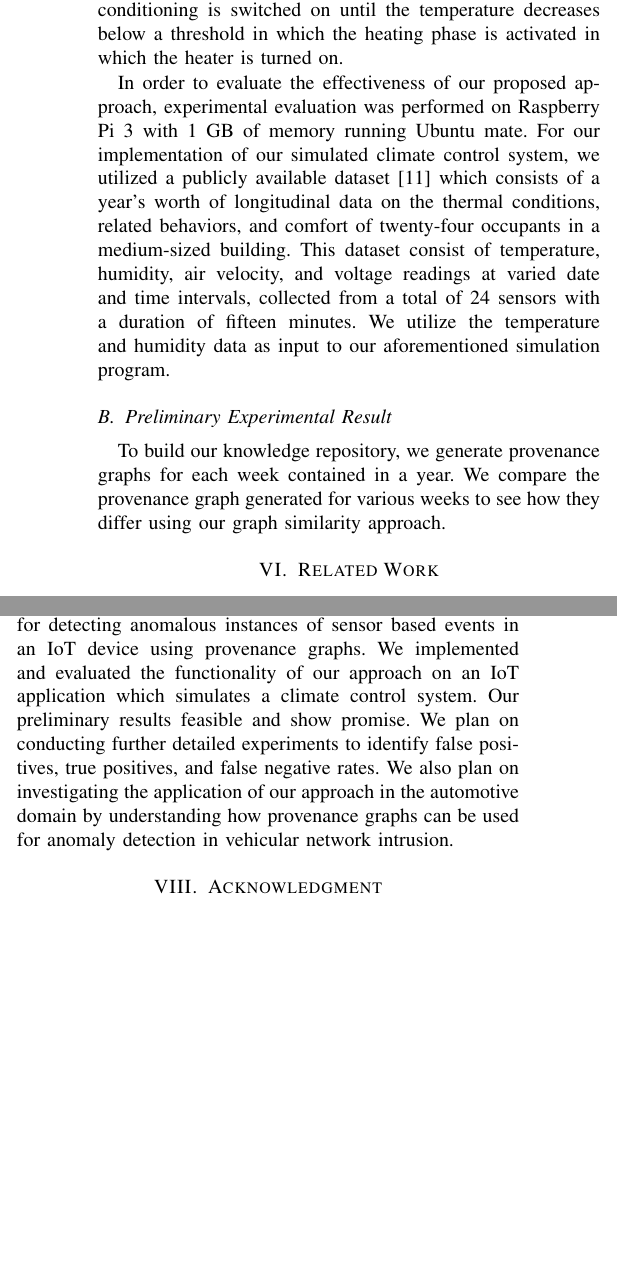
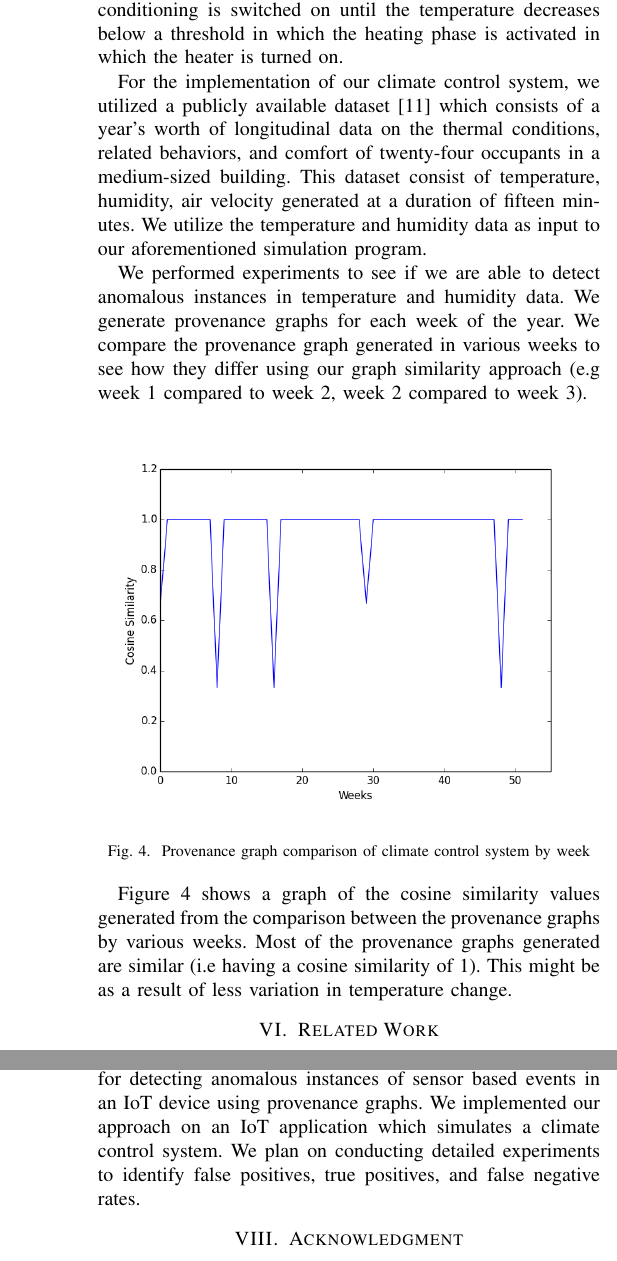
Before and after one commit to ebelenwaf/IDS_paper, a LaTeX paper (main_ieee.tex, which reads body.tex): two parts of the columns of page 5 of 6 before the commit and two parts of the columns of pages 5 and 6 of 6 after it, joined at a grey line, cut so that both start at the same text, the shorter picture padded with empty space. Compiled offline with pdfLaTeX; a missing font is replaced by an installed copy or a similar font; a LaTeX package or settings file that is missing is left out.

Commit message:
first update

```diff
--- a/body.tex
+++ b/body.tex
@@ -634,7 +626,7 @@ This section outlines experimental procedures involved in evaluating our propose
 
 We evaluate our intrusion detection algorithm by implementing an IoT application which simulates a climate control system. Constant irregularities in temperature could have devastating effects on industrial machinery. Climate control systems ensures a proper functional environment for people and machinery. This system consist primarily of a Heating Ventilating and Air Conditioning (HVAC) System which uses temperature, humidity data to regulate environmental conditions within a building. The temperature is set within a bounded limit such that when the temperature exceeds a certain threshold, a cooling phase is activated and the air conditioning is switched on until the temperature decreases below a threshold in which the heating phase is activated in which the heater is turned on.
 
-\par In order to evaluate the effectiveness of our proposed approach, experimental  evaluation was performed on Raspberry Pi 3 with 1 GB of memory running Ubuntu mate. For our implementation of our simulated climate control system, we utilized a publicly available dataset \cite{LANGEVIN201594} which consists of a year's worth of longitudinal data on the thermal conditions, related behaviors, and comfort of twenty-four occupants in a medium-sized building. This dataset consist of temperature, humidity, air velocity, and voltage readings at varied date and time intervals, collected from a total of 24 sensors with a duration of fifteen minutes. We utilize the temperature and humidity data as input to our aforementioned simulation program.
+\par For the implementation of our climate control system, we utilized a publicly available dataset \cite{LANGEVIN201594} which consists of a year's worth of longitudinal data on the thermal conditions, related behaviors, and comfort of twenty-four occupants in a medium-sized building. This dataset consist of temperature, humidity, air velocity generated at  a duration of fifteen minutes. We utilize the temperature and humidity data as input to our aforementioned simulation program. \par We performed experiments to see if we are able to detect anomalous instances in temperature and humidity data. We generate provenance graphs for each week of the year. We compare the provenance graph generated in various weeks to see how they differ using our graph similarity approach (e.g week 1 compared to week 2, week 2 compared to week 3).
 
 
 
@@ -642,9 +634,22 @@ We evaluate our intrusion detection algorithm by implementing an IoT application
 % To build our knowledge repository, we ran our IoT application executing in a normal environment and the resultant provenance graph produced was stored in Neo4j, a graph database for efficient graph processing. To generate our malicious attack dataset, we simulate a false data injection attack by introducing constant and irregular temperature and values to our original dataset.
 
 
-\subsection{Preliminary Experimental Result}
 
-To build our knowledge repository, we generate provenance graphs for each week contained in a year. We compare the provenance graph generated for various weeks to see how they differ using our graph similarity approach.
+
+
+
+\begin{figure}[h!]
+\begin{center}
+\includegraphics[width=\columnwidth]{figure.png}
+\end{center}
+\caption{Provenance graph comparison of climate control system by week}
+\label{figure}
+\end{figure}
+
+
+Figure \ref{figure} shows a graph of the cosine similarity values generated from the comparison between the provenance graphs by various weeks. Most of the provenance graphs generated are similar (i.e having a cosine similarity of 1). This might be as a result of less variation in temperature change.
+
+
 
 
 %We evaluate the performance of our proposed algorithms by calculating three performance metrics: false positive, true positive and false negative rate. False positive indicates when an intrusion that does not exist is detected, false negative indicates when the IDS classifies a provenance graph as normal when it is malicious, finally for true positive an IDS classifies a provenance graph as anomalous which is actually an intrusion.  Detection rate, false alarm rate and false negative rate are calculated as follows:
@@ -675,7 +680,7 @@ Papadimitriou et al \cite{Papadimitriou2010} proposed five similarity algorithms
 
 \section{Summary and Conclusion}
 
-In this paper, we propose an anomaly detection algorithm for detecting anomalous instances of sensor based events in an IoT device using provenance graphs. We implemented and evaluated the functionality of our approach on an IoT application which simulates a climate control system.  Our preliminary results feasible and show promise. We plan on conducting further detailed experiments to identify false positives, true positives, and false negative rates. We also plan on investigating the application of our approach in the automotive domain by understanding how provenance graphs can be used for anomaly detection in vehicular network intrusion.
+In this paper, we propose an anomaly detection algorithm for detecting anomalous instances of sensor based events in an IoT device using provenance graphs. We implemented our approach on an IoT application which simulates a climate control system. We plan on conducting detailed experiments to identify false positives, true positives, and false negative rates.
 
 
 
```
Also changed, not shown: bare_conf.pdf, figure.png (added), body.tex (50 more changed lines), 5 other files.
